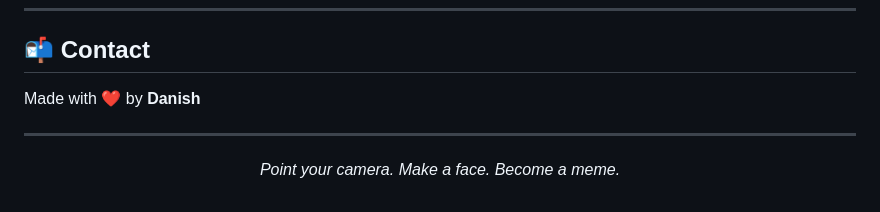
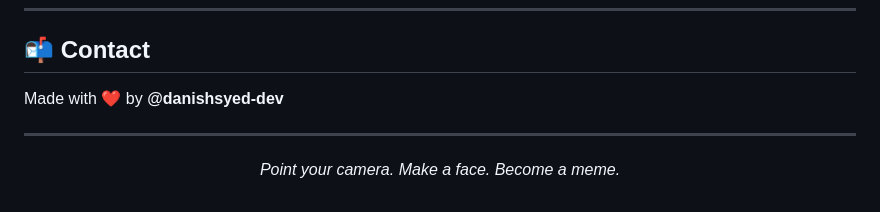
Before and after one commit to danishsyed-dev/Meme-Matcher, a Markdown page: README.md, the part around the change. Drawn GitHub-style.

Commit message:
docs: update contact handle in README

```diff
--- a/README.md
+++ b/README.md
@@ -202,7 +202,7 @@ This project is licensed under the **MIT License** — see the [LICENSE](LICENSE
 
 ## 📬 Contact
 
-Made with ❤️ by **Danish**
+Made with ❤️ by **@danishsyed-dev**
 
 ---
 
```
